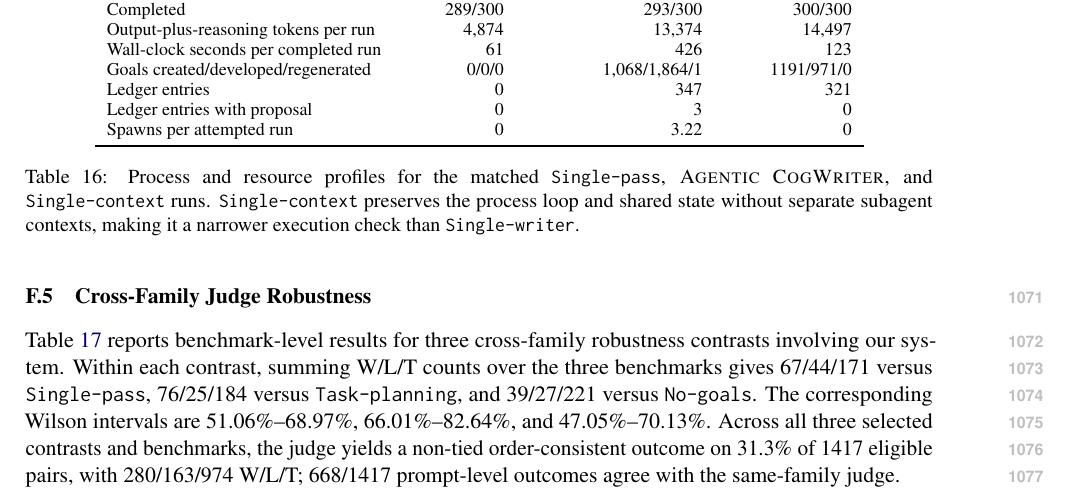
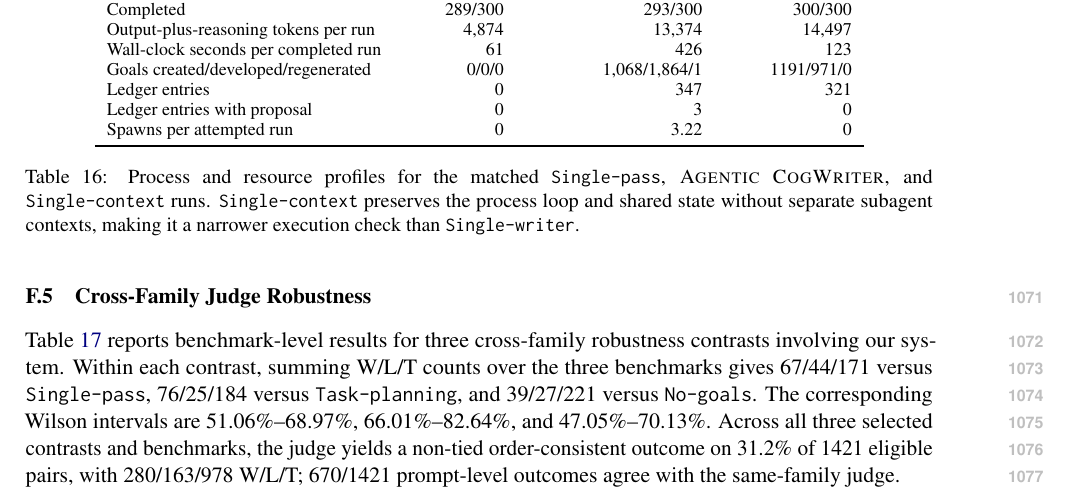
Before and after one commit to shunk031/agentic-cognitive-writing, a LaTeX paper (paper/acl_latex.tex, which reads paper/numbers.tex): part of page 39 of 40, cut so that both start at the same text. Compiled offline with pdfLaTeX.

Commit message:
paper: rescore four cross-family Staged and Fixed-order pairs
Re-running the five pairs that had failed structured-output validation
scored four of them, all ties, with the same settings over direct
Bedrock. A4:A2 now has 292 pairs and A4:A6 has 275; win rates and
intervals are unchanged. The pooled macros cover 1421 pairs. The README
records the one remaining A4:A2 failure.

Co-Authored-By: Claude Opus 5.5 <noreply@anthropic.com>
Claude-Session: https://claude.ai/code/session_019oxhn92bVkLj43trx2aXL5

```diff
--- a/paper/numbers.tex
+++ b/paper/numbers.tex
@@ -2501,15 +2501,15 @@
 % source: cross-family JSON provenance.seed
 \newcommand{\CrossFamilySeed}{20260908}
 % source: cross-family JSON pooled.n
-\newcommand{\CrossFamilyPooledN}{1417}
+\newcommand{\CrossFamilyPooledN}{1421}
 % source: cross-family JSON pooled W/L/T
-\newcommand{\CrossFamilyPooledWLT}{280/163/974}
+\newcommand{\CrossFamilyPooledWLT}{280/163/978}
 % source: cross-family JSON pooled.ties
-\newcommand{\CrossFamilyPooledTies}{974}
+\newcommand{\CrossFamilyPooledTies}{978}
 % source: cross-family JSON pooled.commit_rate.rate
-\newcommand{\CrossFamilyPooledCommitRate}{31.3\%}
+\newcommand{\CrossFamilyPooledCommitRate}{31.2\%}
 % source: cross-family JSON pooled.prompt_collapsed_agreement numerator/denominator
-\newcommand{\CrossFamilyPooledAgreement}{668/1417}
+\newcommand{\CrossFamilyPooledAgreement}{670/1421}
 % source: cross-family JSON pooled.direction_conflicts
 \newcommand{\CrossFamilyPooledConflicts}{47}
 % source: cross-family JSON contrasts.A4:A1.n
@@ -2645,11 +2645,11 @@
 % source: cross-family JSON contrasts.A4:A5.benchmarks.WritingBench.prompt_collapsed_agreement numerator/denominator
 \newcommand{\CrossFamilyWritingFullNoGoalsAgreement}{44/95}
 % source: cross-family JSON contrasts.A4:A2.n
-\newcommand{\CrossFamilyFullStagedN}{290}
+\newcommand{\CrossFamilyFullStagedN}{292}
 % source: cross-family JSON contrasts.A4:A2 W/L/T
-\newcommand{\CrossFamilyFullStagedWLT}{60/34/196}
+\newcommand{\CrossFamilyFullStagedWLT}{60/34/198}
 % source: cross-family JSON contrasts.A4:A2.commit_rate.rate
-\newcommand{\CrossFamilyFullStagedCommitRate}{32.4\%}
+\newcommand{\CrossFamilyFullStagedCommitRate}{32.2\%}
 % source: cross-family JSON contrasts.A4:A2.win_rate.rate
 \newcommand{\CrossFamilyFullStagedWinRate}{63.8\%}
 % source: cross-family JSON contrasts.A4:A2.win_rate Wilson interval
@@ -2659,25 +2659,25 @@
 % source: cross-family JSON contrasts.A4:A2.direction_conflicts
 \newcommand{\CrossFamilyFullStagedConflicts}{7}
 % source: cross-family JSON contrasts.A4:A2.benchmarks.DoLoMiTes.n
-\newcommand{\CrossFamilyDoLoFullStagedN}{97}
+\newcommand{\CrossFamilyDoLoFullStagedN}{98}
 % source: cross-family JSON contrasts.A4:A2.benchmarks.DoLoMiTes W/L/T
-\newcommand{\CrossFamilyDoLoFullStagedWLT}{25/12/60}
+\newcommand{\CrossFamilyDoLoFullStagedWLT}{25/12/61}
 % source: cross-family JSON contrasts.A4:A2.benchmarks.DoLoMiTes.commit_rate.rate
-\newcommand{\CrossFamilyDoLoFullStagedCommitRate}{38.14\%}
+\newcommand{\CrossFamilyDoLoFullStagedCommitRate}{37.76\%}
 % source: cross-family JSON contrasts.A4:A2.benchmarks.DoLoMiTes.win_rate.rate
 \newcommand{\CrossFamilyDoLoFullStagedWinRate}{67.57\%}
 % source: cross-family JSON contrasts.A4:A2.benchmarks.DoLoMiTes.prompt_collapsed_agreement numerator/denominator
-\newcommand{\CrossFamilyDoLoFullStagedAgreement}{53/97}
+\newcommand{\CrossFamilyDoLoFullStagedAgreement}{54/98}
 % source: cross-family JSON contrasts.A4:A2.benchmarks.HelloBench.n
-\newcommand{\CrossFamilyHelloFullStagedN}{97}
+\newcommand{\CrossFamilyHelloFullStagedN}{98}
 % source: cross-family JSON contrasts.A4:A2.benchmarks.HelloBench W/L/T
-\newcommand{\CrossFamilyHelloFullStagedWLT}{6/10/81}
+\newcommand{\CrossFamilyHelloFullStagedWLT}{6/10/82}
 % source: cross-family JSON contrasts.A4:A2.benchmarks.HelloBench.commit_rate.rate
-\newcommand{\CrossFamilyHelloFullStagedCommitRate}{16.49\%}
+\newcommand{\CrossFamilyHelloFullStagedCommitRate}{16.33\%}
 % source: cross-family JSON contrasts.A4:A2.benchmarks.HelloBench.win_rate.rate
 \newcommand{\CrossFamilyHelloFullStagedWinRate}{37.50\%}
 % source: cross-family JSON contrasts.A4:A2.benchmarks.HelloBench.prompt_collapsed_agreement numerator/denominator
-\newcommand{\CrossFamilyHelloFullStagedAgreement}{51/97}
+\newcommand{\CrossFamilyHelloFullStagedAgreement}{52/98}
 % source: cross-family JSON contrasts.A4:A2.benchmarks.WritingBench.n
 \newcommand{\CrossFamilyWritingFullStagedN}{96}
 % source: cross-family JSON contrasts.A4:A2.benchmarks.WritingBench W/L/T
@@ -2689,11 +2689,11 @@
 % source: cross-family JSON contrasts.A4:A2.benchmarks.WritingBench.prompt_collapsed_agreement numerator/denominator
 \newcommand{\CrossFamilyWritingFullStagedAgreement}{41/96}
 % source: cross-family JSON contrasts.A4:A6.n
-\newcommand{\CrossFamilyFullFixedOrderN}{273}
+\newcommand{\CrossFamilyFullFixedOrderN}{275}
 % source: cross-family JSON contrasts.A4:A6 W/L/T
-\newcommand{\CrossFamilyFullFixedOrderWLT}{38/33/202}
+\newcommand{\CrossFamilyFullFixedOrderWLT}{38/33/204}
 % source: cross-family JSON contrasts.A4:A6.commit_rate.rate
-\newcommand{\CrossFamilyFullFixedOrderCommitRate}{26.0\%}
+\newcommand{\CrossFamilyFullFixedOrderCommitRate}{25.8\%}
 % source: cross-family JSON contrasts.A4:A6.win_rate.rate
 \newcommand{\CrossFamilyFullFixedOrderWinRate}{53.5\%}
 % source: cross-family JSON contrasts.A4:A6.win_rate Wilson interval
@@ -2713,25 +2713,25 @@
 % source: cross-family JSON contrasts.A4:A6.benchmarks.DoLoMiTes.prompt_collapsed_agreement numerator/denominator
 \newcommand{\CrossFamilyDoLoFullFixedOrderAgreement}{52/92}
 % source: cross-family JSON contrasts.A4:A6.benchmarks.HelloBench.n
-\newcommand{\CrossFamilyHelloFullFixedOrderN}{92}
+\newcommand{\CrossFamilyHelloFullFixedOrderN}{93}
 % source: cross-family JSON contrasts.A4:A6.benchmarks.HelloBench W/L/T
-\newcommand{\CrossFamilyHelloFullFixedOrderWLT}{7/8/77}
+\newcommand{\CrossFamilyHelloFullFixedOrderWLT}{7/8/78}
 % source: cross-family JSON contrasts.A4:A6.benchmarks.HelloBench.commit_rate.rate
-\newcommand{\CrossFamilyHelloFullFixedOrderCommitRate}{16.30\%}
+\newcommand{\CrossFamilyHelloFullFixedOrderCommitRate}{16.13\%}
 % source: cross-family JSON contrasts.A4:A6.benchmarks.HelloBench.win_rate.rate
 \newcommand{\CrossFamilyHelloFullFixedOrderWinRate}{46.67\%}
 % source: cross-family JSON contrasts.A4:A6.benchmarks.HelloBench.prompt_collapsed_agreement numerator/denominator
-\newcommand{\CrossFamilyHelloFullFixedOrderAgreement}{48/92}
+\newcommand{\CrossFamilyHelloFullFixedOrderAgreement}{48/93}
 % source: cross-family JSON contrasts.A4:A6.benchmarks.WritingBench.n
-\newcommand{\CrossFamilyWritingFullFixedOrderN}{89}
+\newcommand{\CrossFamilyWritingFullFixedOrderN}{90}
 % source: cross-family JSON contrasts.A4:A6.benchmarks.WritingBench W/L/T
-\newcommand{\CrossFamilyWritingFullFixedOrderWLT}{12/8/69}
+\newcommand{\CrossFamilyWritingFullFixedOrderWLT}{12/8/70}
 % source: cross-family JSON contrasts.A4:A6.benchmarks.WritingBench.commit_rate.rate
-\newcommand{\CrossFamilyWritingFullFixedOrderCommitRate}{22.47\%}
+\newcommand{\CrossFamilyWritingFullFixedOrderCommitRate}{22.22\%}
 % source: cross-family JSON contrasts.A4:A6.benchmarks.WritingBench.win_rate.rate
 \newcommand{\CrossFamilyWritingFullFixedOrderWinRate}{60.00\%}
 % source: cross-family JSON contrasts.A4:A6.benchmarks.WritingBench.prompt_collapsed_agreement numerator/denominator
-\newcommand{\CrossFamilyWritingFullFixedOrderAgreement}{28/89}
+\newcommand{\CrossFamilyWritingFullFixedOrderAgreement}{28/90}
 % source: process-sequences JSON conditions.A4.summary.run_count
 \newcommand{\AfourRunCount}{886}
 % source: process-sequences JSON conditions.A4.summary.single_cycle_exact.rate
```
Also changed, not shown: paper/results/cross-family/README.md, 1 other file.
